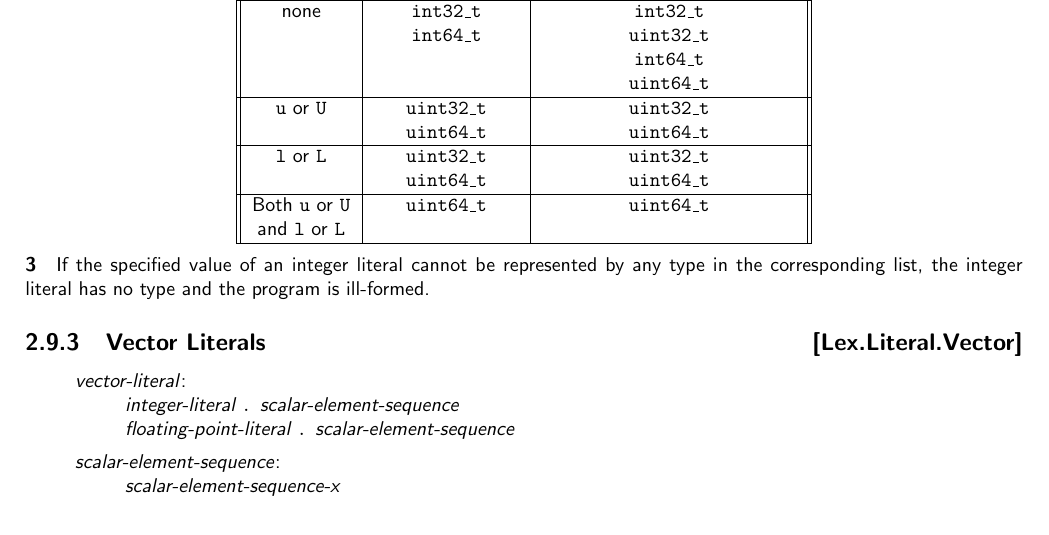
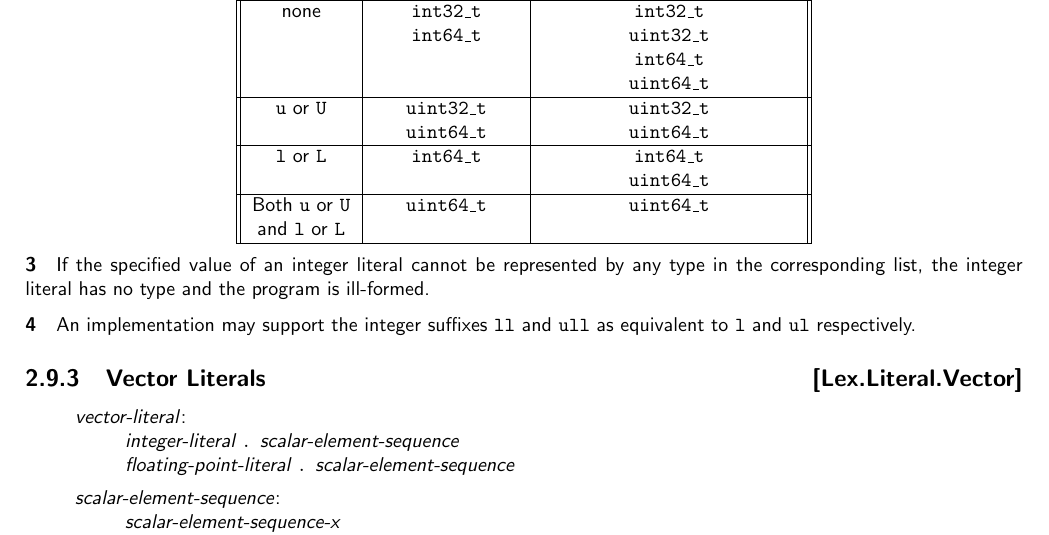
Before and after one commit to microsoft/hlsl-specs, a LaTeX thesis (specs/language/hlsl.tex, which reads specs/language/lex.tex): part of page 13 of 30, cut so that both start at the same text. Compiled offline with pdfLaTeX.

Commit message:
Fixing `l` suffix

```diff
--- a/specs/language/lex.tex
+++ b/specs/language/lex.tex
@@ -301,8 +301,8 @@ table below in which its value can be represented\footnote{This behavior matches
     \texttt{u} or \texttt{U} & \texttt{uint32\_t} & \texttt{uint32\_t} \\
                              & \texttt{uint64\_t} & \texttt{uint64\_t} \\
     \hline
-    \texttt{l} or \texttt{L} & \texttt{uint32\_t} & \texttt{uint32\_t} \\
-                             & \texttt{uint64\_t} & \texttt{uint64\_t} \\
+    \texttt{l} or \texttt{L} & \texttt{int64\_t} & \texttt{int64\_t} \\
+                             &  & \texttt{uint64\_t} \\
     \hline
     Both \texttt{u} or \texttt{U} & \texttt{uint64\_t} & \texttt{uint64\_t} \\
     and \texttt{l} or \texttt{L}  &  &  \\
@@ -313,6 +313,9 @@ table below in which its value can be represented\footnote{This behavior matches
 \p If the specified value of an integer literal cannot be represented by any
 type in the corresponding list, the integer literal has no type and the program
 is ill-formed.
+
+\p An implementation may support the integer suffixes \texttt{ll} and
+\texttt{ull} as equivalent to \texttt{l} and \texttt{ul} respectively.
 
 %\Sub{Character Literals}{Lex.Literal.Char}
 
```
